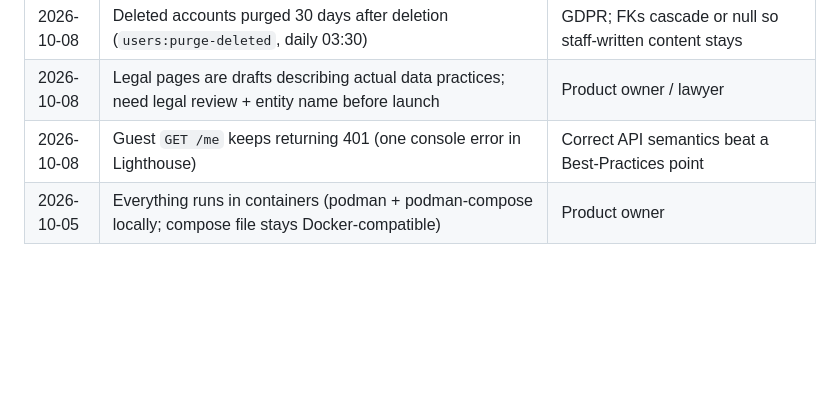
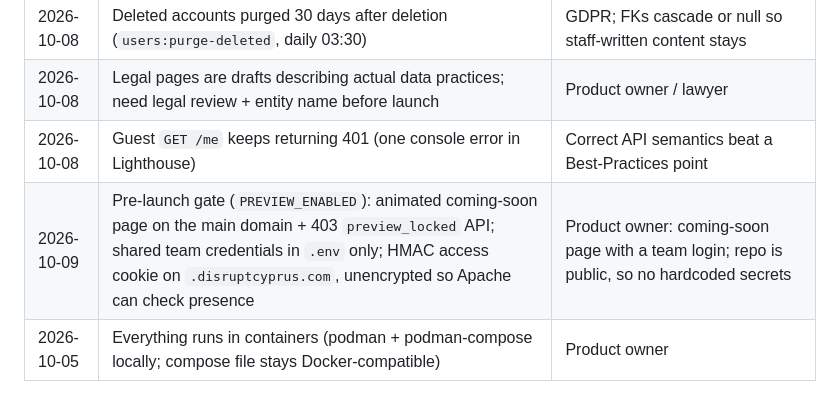
Before and after one commit to petranpap/disruptcyprus, a Markdown page: CLAUDE.md, the part around the change. Drawn GitHub-style; blank space fills up the shorter version.

```diff
--- a/CLAUDE.md
+++ b/CLAUDE.md
@@ -168,6 +168,7 @@ Environment quirks on this machine:
 | 2026-10-08 | Deleted accounts purged 30 days after deletion (`users:purge-deleted`, daily 03:30) | GDPR; FKs cascade or null so staff-written content stays |
 | 2026-10-08 | Legal pages are drafts describing actual data practices; need legal review + entity name before launch | Product owner / lawyer |
 | 2026-10-08 | Guest `GET /me` keeps returning 401 (one console error in Lighthouse) | Correct API semantics beat a Best-Practices point |
+| 2026-10-09 | Pre-launch gate (`PREVIEW_ENABLED`): animated coming-soon page on the main domain + 403 `preview_locked` API; shared team credentials in `.env` only; HMAC access cookie on `.disruptcyprus.com`, unencrypted so Apache can check presence | Product owner: coming-soon page with a team login; repo is public, so no hardcoded secrets |
 | 2026-10-05 | Everything runs in containers (podman + podman-compose locally; compose file stays Docker-compatible) | Product owner |
 
 ## Phase status
```
Also changed, not shown: docs/DEPLOYMENT.md (+33 -0 lines).
